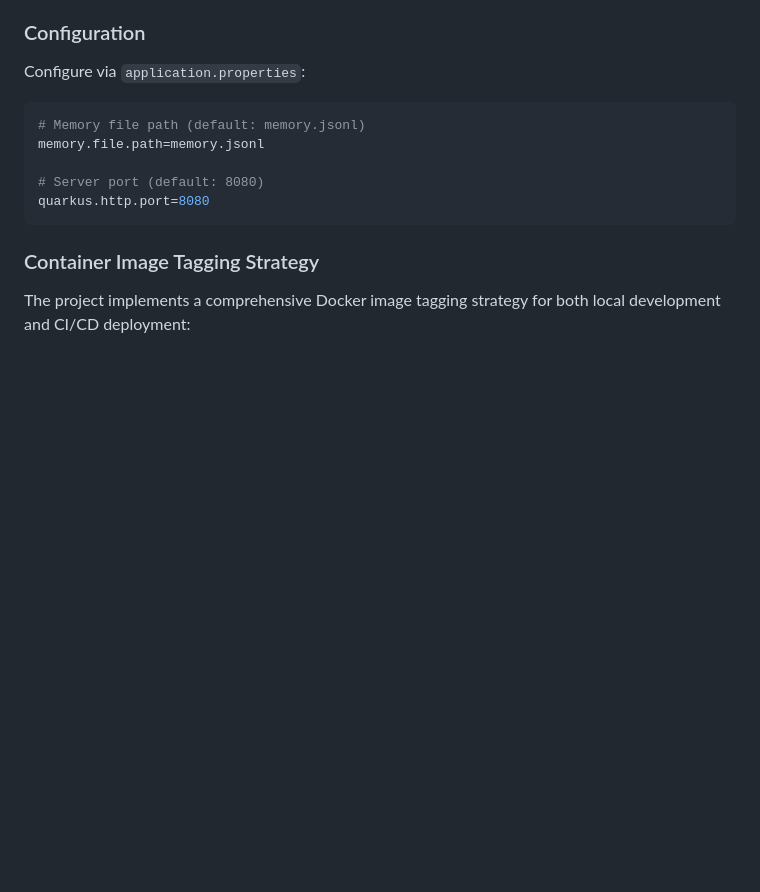
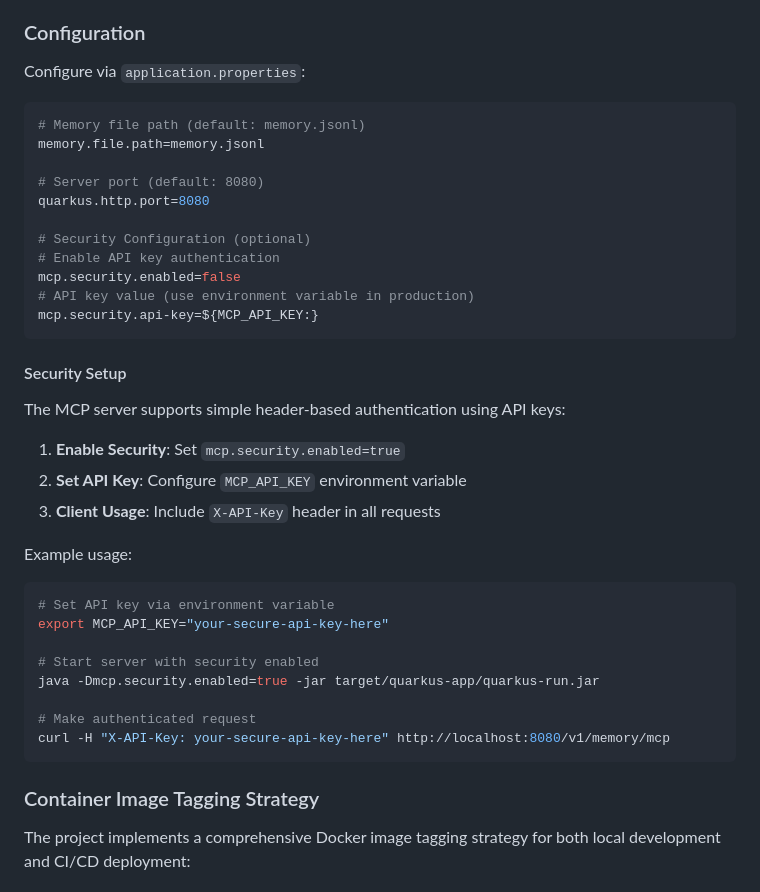
Before and after one commit to jason-riddle/mcp, a Markdown page: AGENTS.md, the part around the change. GitHub-like rendering; blank space fills up the shorter version.

Commit message:
Update documentation for security implementation
- Add security configuration section to AGENTS.md
- Document API key authentication setup and usage
- Add security environment variables and properties
- Include troubleshooting section for authentication issues
- Document security testing approach and test profiles

🤖 Generated with [Claude Code](https://claude.ai/code)

Co-Authored-By: Claude <noreply@anthropic.com>

````diff
--- a/AGENTS.md
+++ b/AGENTS.md
@@ -253,6 +253,32 @@ memory.file.path=memory.jsonl
 
 # Server port (default: 8080)
 quarkus.http.port=8080
+
+# Security Configuration (optional)
+# Enable API key authentication
+mcp.security.enabled=false
+# API key value (use environment variable in production)
+mcp.security.api-key=${MCP_API_KEY:}
+```
+
+#### Security Setup
+
+The MCP server supports simple header-based authentication using API keys:
+
+1. **Enable Security**: Set `mcp.security.enabled=true`
+2. **Set API Key**: Configure `MCP_API_KEY` environment variable
+3. **Client Usage**: Include `X-API-Key` header in all requests
+
+Example usage:
+```bash
+# Set API key via environment variable
+export MCP_API_KEY="your-secure-api-key-here"
+
+# Start server with security enabled
+java -Dmcp.security.enabled=true -jar target/quarkus-app/quarkus-run.jar
+
+# Make authenticated request
+curl -H "X-API-Key: your-secure-api-key-here" http://localhost:8080/v1/memory/mcp
 ```
 
 ### Container Image Tagging Strategy
````
